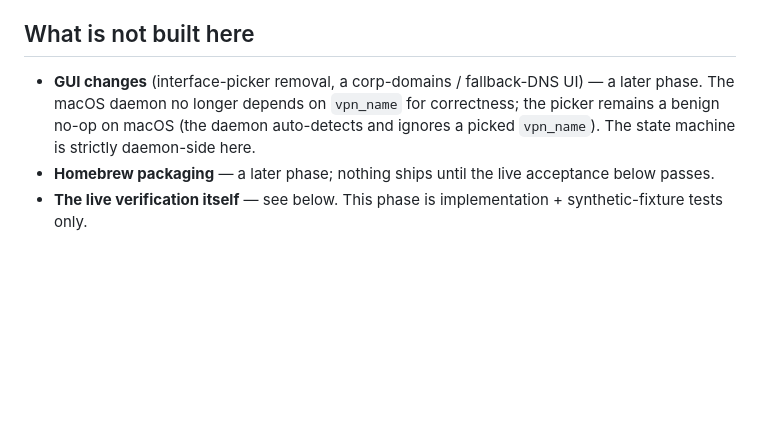
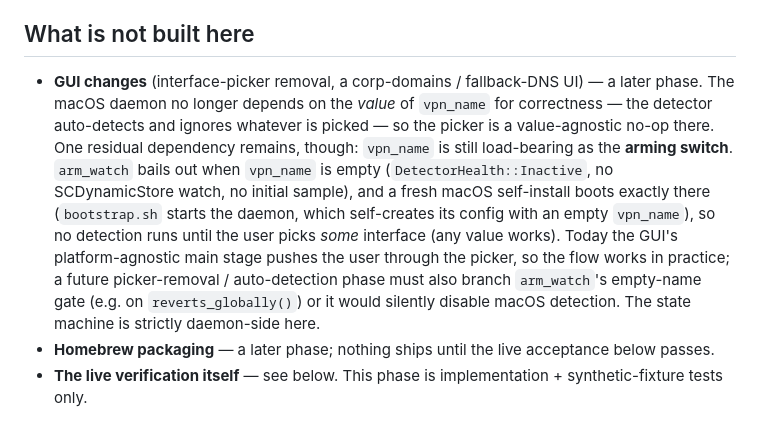
Before and after one commit to stslex/splitway, a Markdown page: docs/design/macos-dns-privacy.md, the part around the change. GitHub-like rendering; blank space fills up the shorter version.

Commit message:
docs(daemon): correct the macOS vpn_name claim -- empty name still disables detection (review P3)
The "no longer depends on vpn_name" note was overstated: the value is ignored,
but vpn_name is still load-bearing as arm_watch's arming switch (an empty name ->
DetectorHealth::Inactive, no watch), and a fresh macOS self-install boots there.
Reworded to state the residual dependency and the picker-removal follow-up caveat.

Co-Authored-By: Claude Opus 4.8 (1M context) <noreply@anthropic.com>
Claude-Session: https://claude.ai/code/session_01Sn5f9GAgWkv6RSZVP5LDEv

```diff
--- a/docs/design/macos-dns-privacy.md
+++ b/docs/design/macos-dns-privacy.md
@@ -194,10 +194,19 @@ deliberate and documented so the boundary is not mistaken for a gap.
 ## What is not built here
 
 - **GUI changes** (interface-picker removal, a corp-domains / fallback-DNS UI) —
-  a later phase. The macOS daemon no longer depends on `vpn_name` for
-  correctness; the picker remains a benign no-op on macOS (the daemon
-  auto-detects and ignores a picked `vpn_name`). The state machine is strictly
-  daemon-side here.
+  a later phase. The macOS daemon no longer depends on the *value* of `vpn_name`
+  for correctness — the detector auto-detects and ignores whatever is picked — so
+  the picker is a value-agnostic no-op there. One residual dependency remains,
+  though: `vpn_name` is still load-bearing as the **arming switch**. `arm_watch`
+  bails out when `vpn_name` is empty (`DetectorHealth::Inactive`, no SCDynamicStore
+  watch, no initial sample), and a fresh macOS self-install boots exactly there
+  (`bootstrap.sh` starts the daemon, which self-creates its config with an empty
+  `vpn_name`), so no detection runs until the user picks *some* interface (any
+  value works). Today the GUI's platform-agnostic main stage pushes the user
+  through the picker, so the flow works in practice; a future picker-removal /
+  auto-detection phase must also branch `arm_watch`'s empty-name gate (e.g. on
+  `reverts_globally()`) or it would silently disable macOS detection. The state
+  machine is strictly daemon-side here.
 - **Homebrew packaging** — a later phase; nothing ships until the live
   acceptance below passes.
 - **The live verification itself** — see below. This phase is implementation +
```
